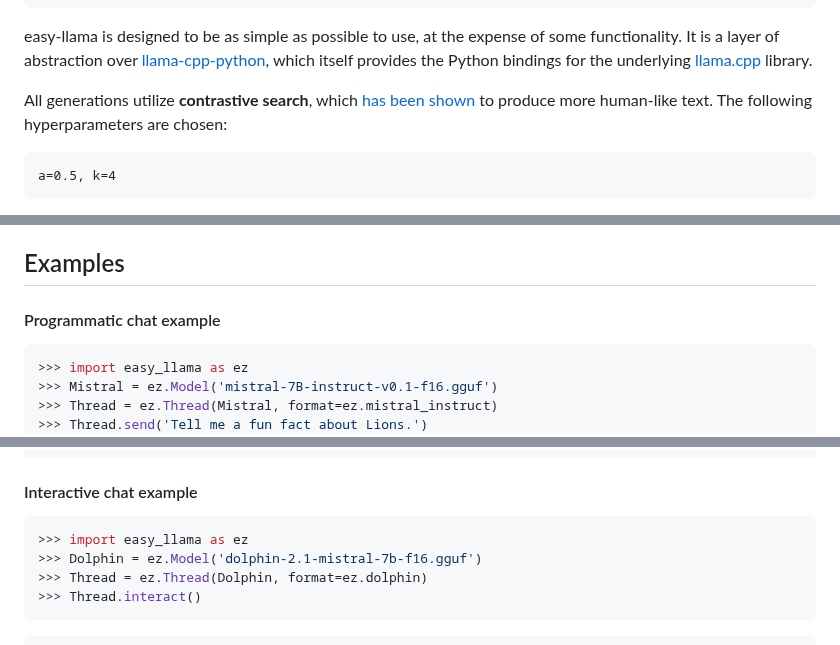
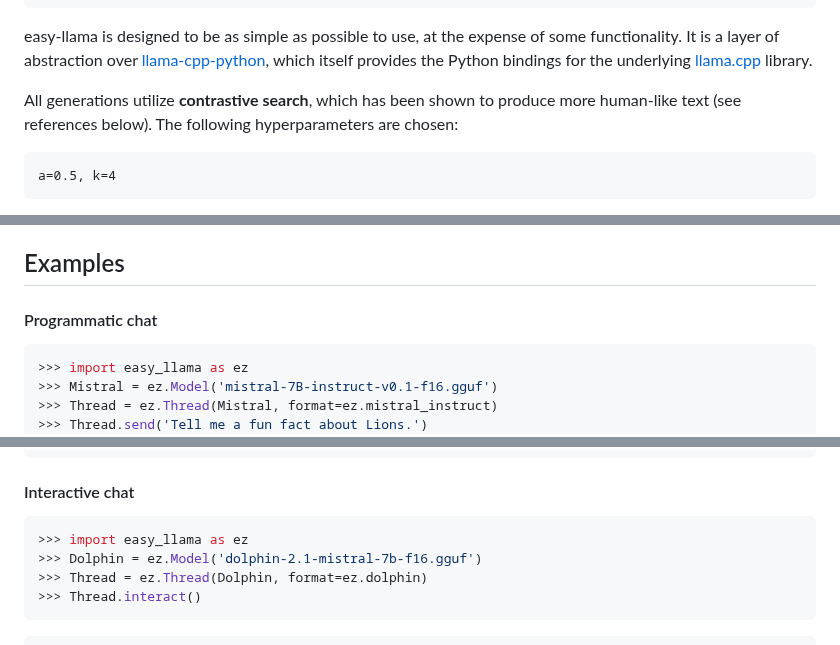
Before and after one commit to ddh0/easy-llama, a Markdown page: README.md, 3 parts joined by grey strips. Rendered like a GitHub page.

````diff
--- a/README.md
+++ b/README.md
@@ -14,7 +14,7 @@
 
 easy-llama is designed to be as simple as possible to use, at the expense of some functionality. It is a layer of abstraction over [llama-cpp-python](https://github.com/abetlen/llama-cpp-python), which itself provides the Python bindings for the underlying [llama.cpp](https://github.com/ggerganov/llama.cpp) library.
 
-All generations utilize **contrastive search**, which [has been shown](#references) to produce more human-like text. The following hyperparameters are chosen:
+All generations utilize **contrastive search**, which has been shown to produce more human-like text (see references below). The following hyperparameters are chosen:
 ```math
 a=0.5, k=4
 ```
@@ -48,7 +48,7 @@ The following design choices are made:
 
 ## Examples
 
-#### Programmatic chat example
+#### Programmatic chat
 ```python
 >>> import easy_llama as ez
 >>> Mistral = ez.Model('mistral-7B-instruct-v0.1-f16.gguf')
@@ -60,7 +60,7 @@ The following design choices are made:
 >>>
 ```
 
-#### Interactive chat example
+#### Interactive chat
 ```python
 >>> import easy_llama as ez
 >>> Dolphin = ez.Model('dolphin-2.1-mistral-7b-f16.gguf')
````
